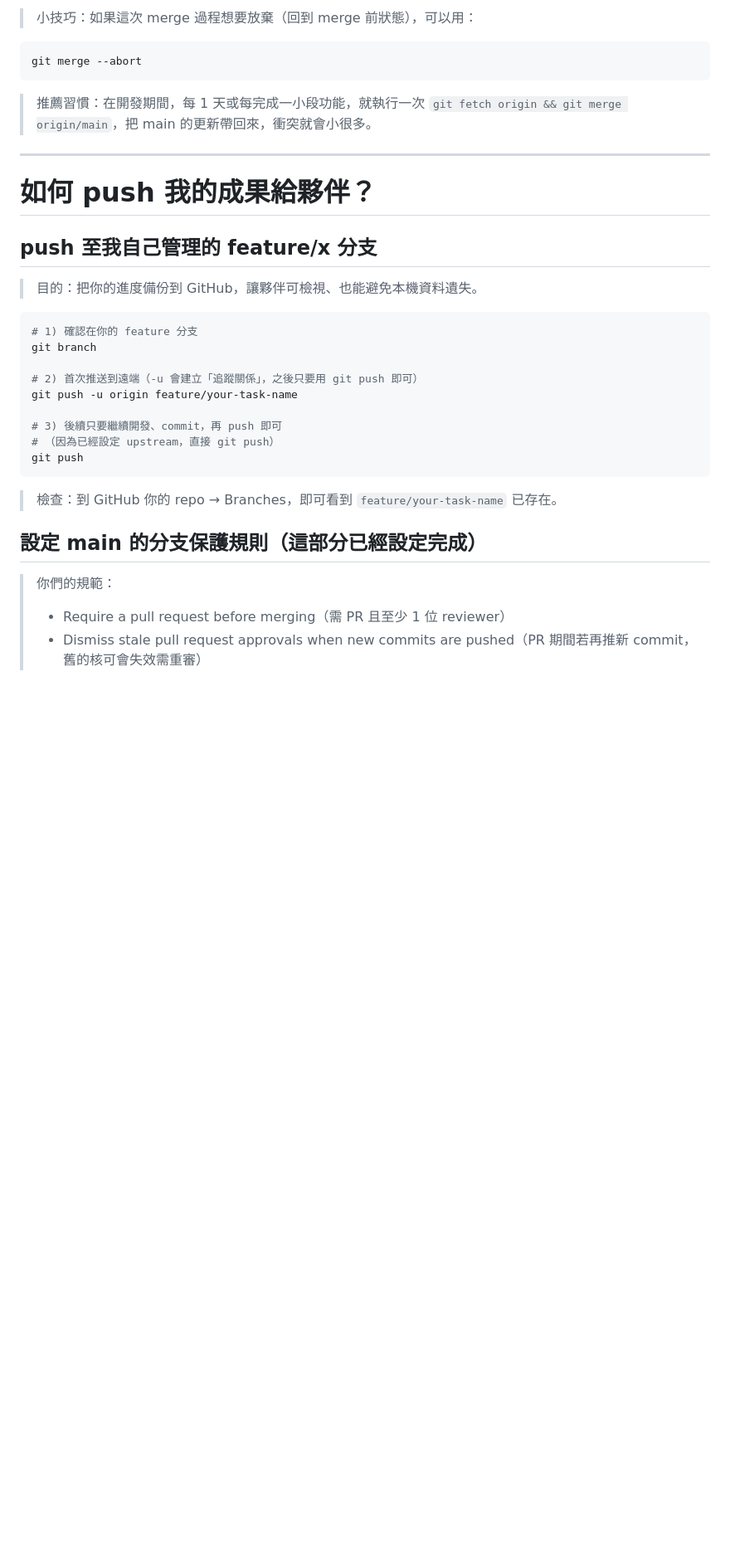
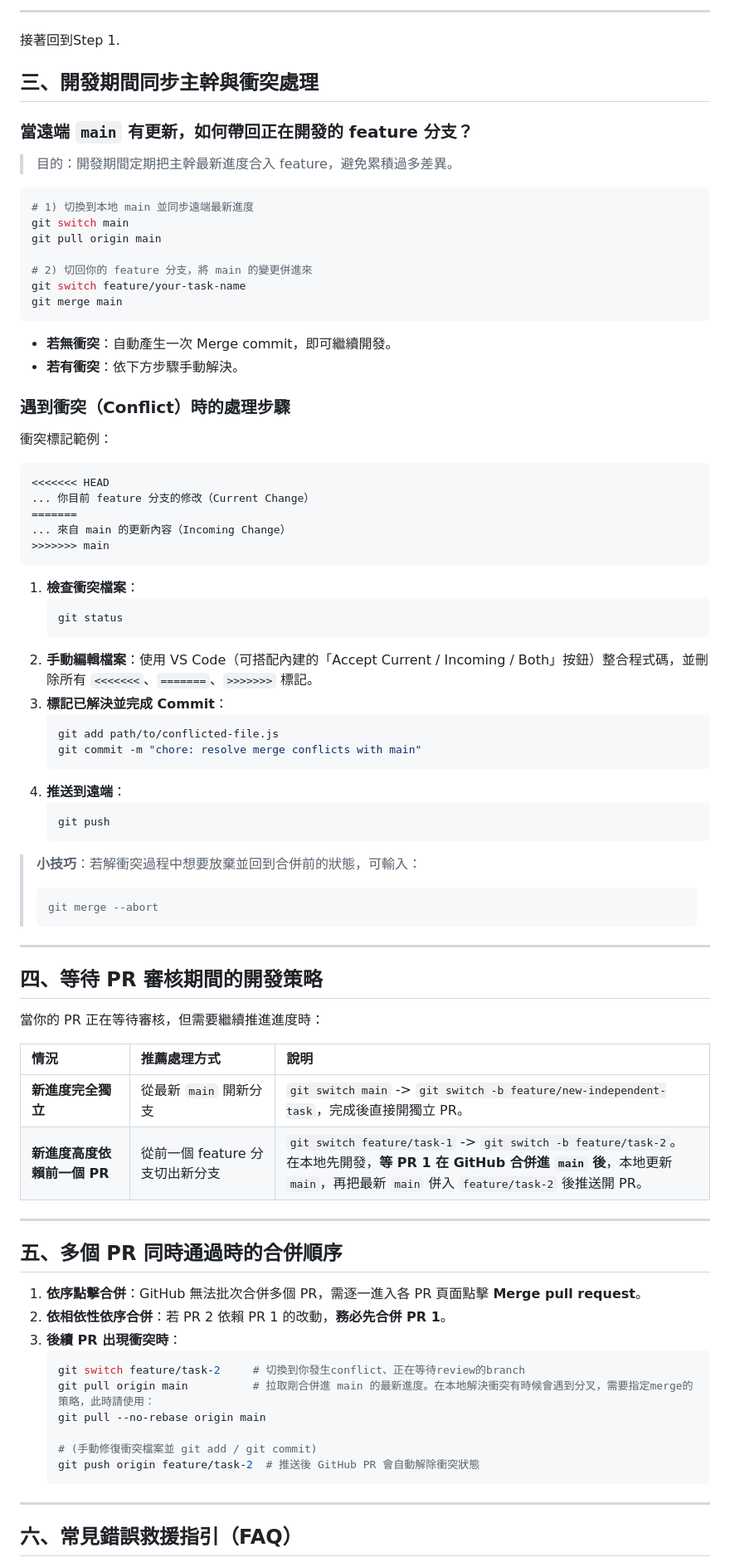
Before and after one commit to pluviophilezack/elephant_and_rider, a Markdown page: collaboration_workflow.md, the part around one of its changes. Shown at 83% size. GitHub-like rendering; blank space fills up the shorter version.

Commit message:
Edit PR workflow and rule

````diff
--- a/collaboration_workflow.md
+++ b/collaboration_workflow.md
@@ -96,39 +85,82 @@ git push
 ```
 
-> 小技巧：如果這次 merge 過程想要放棄（回到 merge 前狀態），可以用：
+---
+接著回到Step 1.
+
+## 三、開發期間同步主幹與衝突處理
+
+### 當遠端 `main` 有更新，如何帶回正在開發的 feature 分支？
+> 目的：開發期間定期把主幹最新進度合入 feature，避免累積過多差異。
 
 ```bash
-git merge --abort
+# 1) 切換到本地 main 並同步遠端最新進度
+git switch main
+git pull origin main
+
+# 2) 切回你的 feature 分支，將 main 的變更併進來
+git switch feature/your-task-name
+git merge main
+```
+* **若無衝突**：自動產生一次 Merge commit，即可繼續開發。
+* **若有衝突**：依下方步驟手動解決。
+
+### 遇到衝突（Conflict）時的處理步驟
+衝突標記範例：
+```
+<<<<<<< HEAD
+... 你目前 feature 分支的修改（Current Change）
+=======
+... 來自 main 的更新內容（Incoming Change）
+>>>>>>> main
 ```
 
-> 推薦習慣：在開發期間，每 1 天或每完成一小段功能，就執行一次 `git fetch origin && git merge origin/main`，把 main 的更新帶回來，衝突就會小很多。
+1. **檢查衝突檔案**：
+   ```bash
+   git status
+   ```
+2. **手動編輯檔案**：使用 VS Code（可搭配內建的「Accept Current / Incoming / Both」按鈕）整合程式碼，並刪除所有 `<<<<<<<`、`=======`、`>>>>>>>` 標記。
+3. **標記已解決並完成 Commit**：
+   ```bash
+   git add path/to/conflicted-file.js
+   git commit -m "chore: resolve merge conflicts with main"
+   ```
+4. **推送到遠端**：
+   ```bash
+   git push
+   ```
+> **小技巧**：若解衝突過程中想要放棄並回到合併前的狀態，可輸入：
+> ```bash
+> git merge --abort
+> ```
 
 ---
 
-# 如何 push 我的成果給夥伴？
+## 四、等待 PR 審核期間的開發策略
 
-## push 至我自己管理的 feature/x 分支
+當你的 PR 正在等待審核，但需要繼續推進進度時：
 
-> 目的：把你的進度備份到 GitHub，讓夥伴可檢視、也能避免本機資料遺失。
+| 情況 | 推薦處理方式 | 說明 |
+| :--- | :--- | :--- |
+| **新進度完全獨立** | 從最新 `main` 開新分支 | `git switch main` -> `git switch -b feature/new-independent-task`，完成後直接開獨立 PR。 |
+| **新進度高度依賴前一個 PR** | 從前一個 feature 分支切出新分支 | `git switch feature/task-1` -> `git switch -b feature/task-2`。<br>在本地先開發，**等 PR 1 在 GitHub 合併進 `main` 後**，本地更新 `main`，再把最新 `main` 併入 `feature/task-2` 後推送開 PR。 |
 
-```bash
-# 1) 確認在你的 feature 分支
-git branch
+---
 
-# 2) 首次推送到遠端（-u 會建立「追蹤關係」，之後只要用 git push 即可）
-git push -u origin feature/your-task-name
+## 五、多個 PR 同時通過時的合併順序
 
-# 3) 後續只要繼續開發、commit，再 push 即可
-# （因為已經設定 upstream，直接 git push）
-git push
-```
+1. **依序點擊合併**：GitHub 無法批次合併多個 PR，需逐一進入各 PR 頁面點擊 **Merge pull request**。
+2. **依相依性依序合併**：若 PR 2 依賴 PR 1 的改動，**務必先合併 PR 1**。
+3. **後續 PR 出現衝突時**：
+   ```bash
+   git switch feature/task-2     # 切換到你發生conflict、正在等待review的branch
+   git pull origin main          # 拉取剛合併進 main 的最新進度。在本地解決衝突有時候會遇到分叉，需要指定merge的策略，此時請使用：
+   git pull --no-rebase origin main
 
-> 檢查：到 GitHub 你的 repo → Branches，即可看到 `feature/your-task-name` 已存在。
+   # (手動修復衝突檔案並 git add / git commit)
+   git push origin feature/task-2  # 推送後 GitHub PR 會自動解除衝突狀態
+   ```
 
-## 設定 main 的分支保護規則（這部分已經設定完成）
+---
 
-> 你們的規範：
->
-> - Require a pull request before merging（需 PR 且至少 1 位 reviewer）
-> - Dismiss stale pull request approvals when new commits are pushed（PR 期間若再推新 commit，舊的核可會失效需重審）
+## 六、常見錯誤救援指引（FAQ）
 
````
Also changed, not shown: other parts of collaboration_workflow.md (+66 -112 lines).
